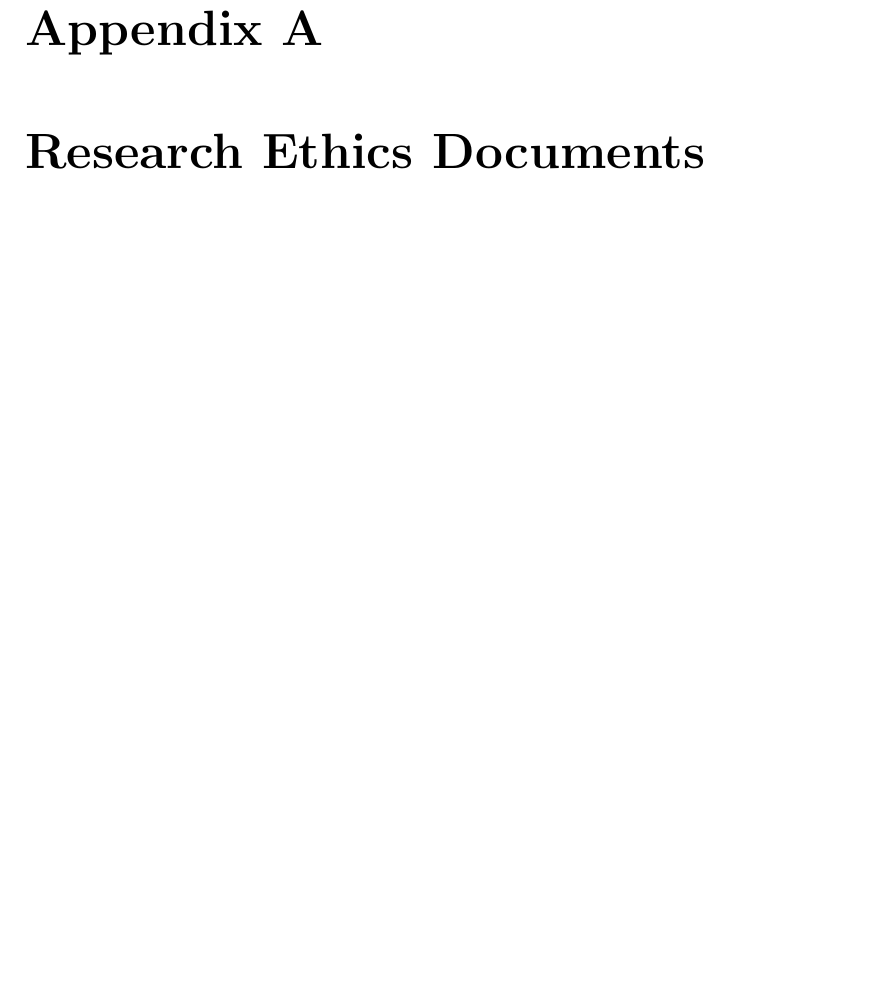
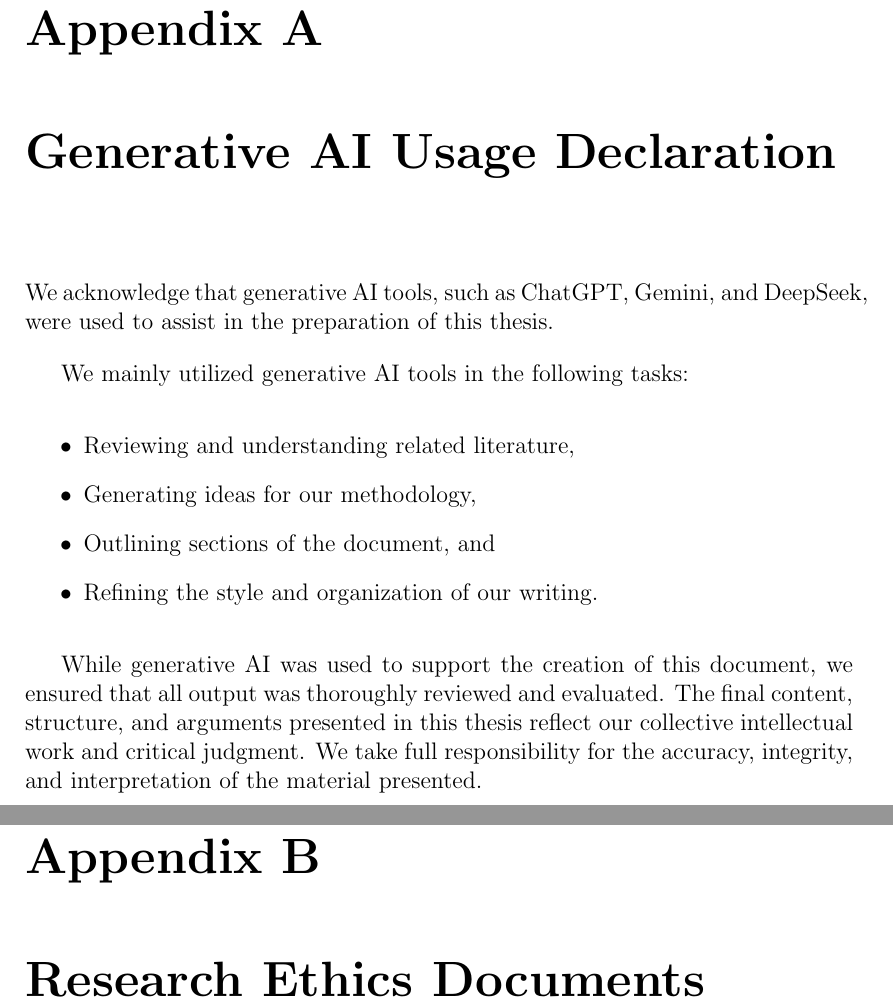
Before and after one commit to JoaquinRodriguezph/Multimodal-APR-Thesis-Doc, a LaTeX thesis (main.tex, which reads appendix_A.tex): part of page 49 of 74 before the commit and two parts of pages 49 and 50 of 75 after it, the two joined at a grey line, cut so that both start at the same text, the shorter picture padded with empty space. Compiled offline with pdfLaTeX.

Commit message:
Added generative ai declaration

```diff
--- a/appendix_A.tex
+++ b/appendix_A.tex
@@ -5,6 +5,20 @@
 %   Description : This file is for including the Research Ethics Documents (delegated as Appendix A)
 %
 %%%%%%%%%%%%%%%%%%%%%%%%%%%%%%%%%%%%%%%%%%%%%%%%%%%%%%%%%%%%%%%%%%%%%%%%%%%%%%%%%%%%%%%%%%%%%%%%%%%%%%
+\chapter{Generative AI Usage Declaration}
+\label{sec:appendix_genai}
+
+We acknowledge that generative AI tools, such as ChatGPT, Gemini, and DeepSeek, were used to assist in the preparation of this thesis.
+
+We mainly utilized generative AI tools in the following tasks:
+\begin{itemize}
+	\item Reviewing and understanding related literature,
+	\item Generating ideas for our methodology,
+	\item Outlining sections of the document, and
+	\item Refining the style and organization of our writing.
+\end{itemize}
+
+While generative AI was used to support the creation of this document, we ensured that all output was thoroughly reviewed and evaluated. The final content, structure, and arguments presented in this thesis reflect our collective intellectual work and critical judgment. We take full responsibility for the accuracy, integrity, and interpretation of the material presented.
 
 \chapter{Research Ethics Documents}
 \label{sec:appendixa}
```
